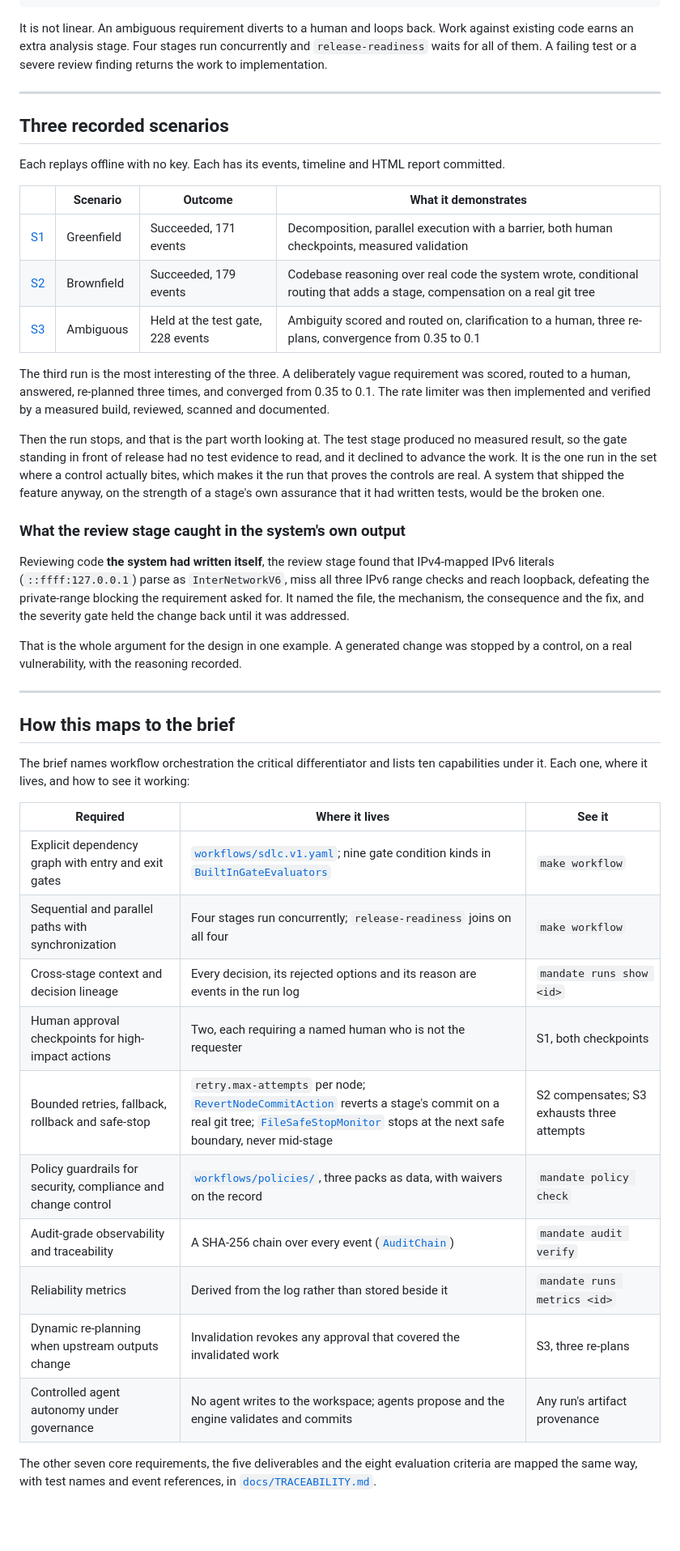
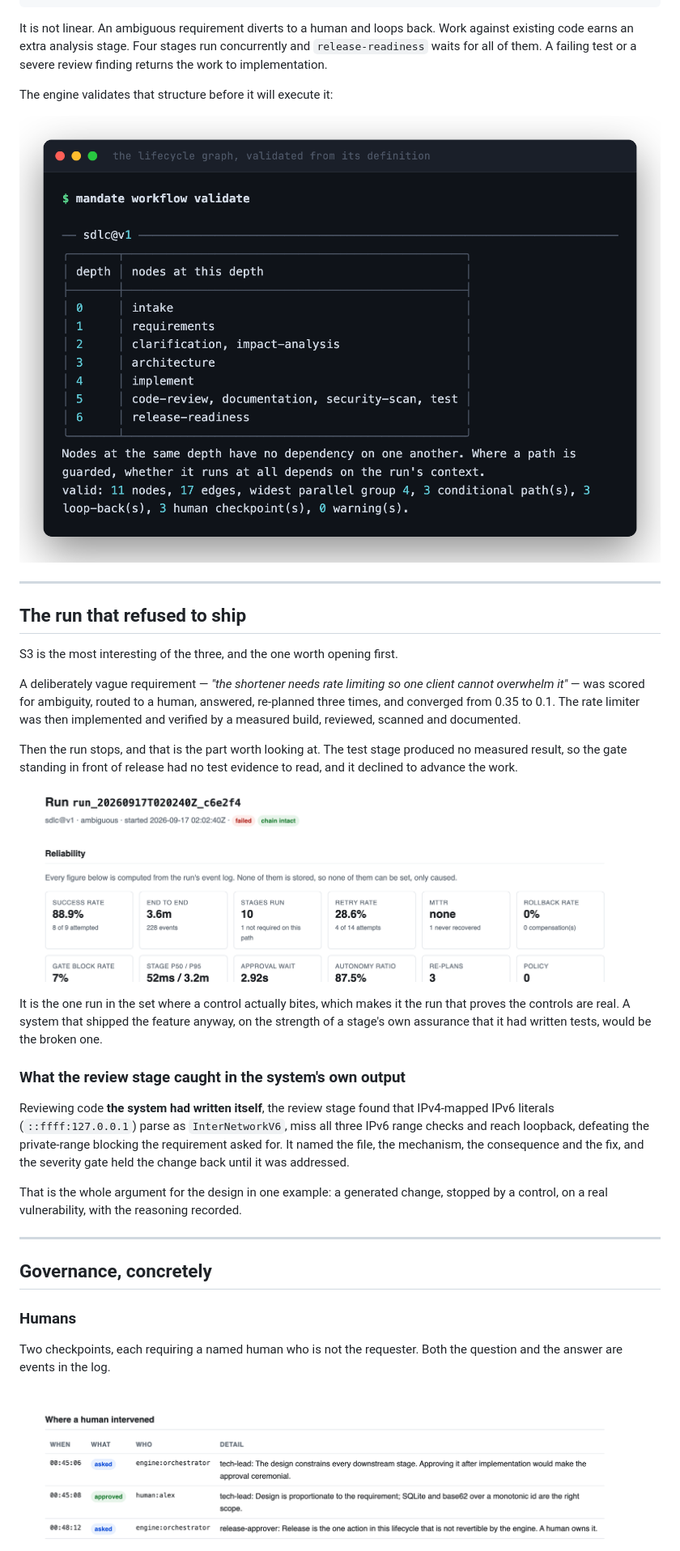
Before and after one commit to sumyuck/mandate-agentic-sdlc, a Markdown page: README.md, the part around one of its changes. Shown at 81% size. Drawn GitHub-style; pictures changed too: docs/images/cli-workflow.png (added), docs/images/report-ambiguous.png (added), docs/images/report-humans.png (added); blank space fills up the shorter version.

```diff
--- a/README.md
+++ b/README.md
@@ -164,32 +140,33 @@ release-readiness                  [human: release-approver]
 
 It is not linear. An ambiguous requirement diverts to a human and loops back. Work against
 existing code earns an extra analysis stage. Four stages run concurrently and
-`release-readiness` waits for all of them. A failing test or a severe review finding
-returns the work to implementation.
+`release-readiness` waits for all of them. A failing test or a severe review finding returns
+the work to implementation.
+
+The engine validates that structure before it will execute it:
+
+![mandate workflow validate](docs/images/cli-workflow.png)
 
 ---
 
-## Three recorded scenarios
+## The run that refused to ship
 
-Each replays offline with no key. Each has its events, timeline and HTML report committed.
+S3 is the most interesting of the three, and the one worth opening first.
 
-| | Scenario | Outcome | What it demonstrates |
-|---|---|---|---|
-| [S1](docs/scenarios/s1-greenfield.md) | Greenfield | Succeeded, 171 events | Decomposition, parallel execution with a barrier, both human checkpoints, measured validation |
-| [S2](docs/scenarios/s2-brownfield.md) | Brownfield | Succeeded, 179 events | Codebase reasoning over real code the system wrote, conditional routing that adds a stage, compensation on a real git tree |
-| [S3](docs/scenarios/s3-ambiguous.md) | Ambiguous | Held at the test gate, 228 events | Ambiguity scored and routed on, clarification to a human, three re-plans, convergence from 0.35 to 0.1 |
-
-The third run is the most interesting of the three. A deliberately vague requirement was
-scored, routed to a human, answered, re-planned three times, and converged from 0.35 to
-0.1. The rate limiter was then implemented and verified by a measured build, reviewed,
-scanned and documented.
+A deliberately vague requirement — *"the shortener needs rate limiting so one client cannot
+overwhelm it"* — was scored for ambiguity, routed to a human, answered, re-planned three
+times, and converged from 0.35 to 0.1. The rate limiter was then implemented and verified by
+a measured build, reviewed, scanned and documented.
 
 Then the run stops, and that is the part worth looking at. The test stage produced no
-measured result, so the gate standing in front of release had no test evidence to read,
-and it declined to advance the work. It is the one run in the set where a control actually
-bites, which makes it the run that proves the controls are real. A system that shipped the
-feature anyway, on the strength of a stage's own assurance that it had written tests,
-would be the broken one.
+measured result, so the gate standing in front of release had no test evidence to read, and
+it declined to advance the work.
+
+![The ambiguous run: failed, chain intact, three re-plans](docs/images/report-ambiguous.png)
+
+It is the one run in the set where a control actually bites, which makes it the run that
+proves the controls are real. A system that shipped the feature anyway, on the strength of a
+stage's own assurance that it had written tests, would be the broken one.
 
 ### What the review stage caught in the system's own output
 
@@ -199,30 +176,17 @@ checks and reach loopback, defeating the private-range blocking the requirement
 It named the file, the mechanism, the consequence and the fix, and the severity gate held
 the change back until it was addressed.
 
-That is the whole argument for the design in one example. A generated change was stopped by
-a control, on a real vulnerability, with the reasoning recorded.
+That is the whole argument for the design in one example: a generated change, stopped by a
+control, on a real vulnerability, with the reasoning recorded.
 
 ---
 
-## How this maps to the brief
+## Governance, concretely
 
-The brief names workflow orchestration the critical differentiator and lists ten capabilities
-under it. Each one, where it lives, and how to see it working:
+### Humans
 
-| Required | Where it lives | See it |
-|---|---|---|
-| Explicit dependency graph with entry and exit gates | [`workflows/sdlc.v1.yaml`](workflows/sdlc.v1.yaml); nine gate condition kinds in [`BuiltInGateEvaluators`](src/Mandate.Orchestrator/Gates/BuiltInGateEvaluators.cs) | `make workflow` |
-| Sequential and parallel paths with synchronization | Four stages run concurrently; `release-readiness` joins on all four | `make workflow` |
-| Cross-stage context and decision lineage | Every decision, its rejected options and its reason are events in the run log | `mandate runs show <id>` |
-| Human approval checkpoints for high-impact actions | Two, each requiring a named human who is not the requester | S1, both checkpoints |
-| Bounded retries, fallback, rollback and safe-stop | `retry.max-attempts` per node; [`RevertNodeCommitAction`](src/Mandate.Orchestrator/Compensation/RevertNodeCommitAction.cs) reverts a stage's commit on a real git tree; [`FileSafeStopMonitor`](src/Mandate.Persistence/FileSafeStopMonitor.cs) stops at the next safe boundary, never mid-stage | S2 compensates; S3 exhausts three attempts |
-| Policy guardrails for security, compliance and change control | [`workflows/policies/`](workflows/policies/), three packs as data, with waivers on the record | `mandate policy check` |
-| Audit-grade observability and traceability | A SHA-256 chain over every event ([`AuditChain`](src/Mandate.Core/Events/AuditChain.cs)) | `mandate audit verify` |
-| Reliability metrics | Derived from the log rather than stored beside it | `mandate runs metrics <id>` |
-| Dynamic re-planning when upstream outputs change | Invalidation revokes any approval that covered the invalidated work | S3, three re-plans |
-| Controlled agent autonomy under governance | No agent writes to the workspace; agents propose and the engine validates and commits | Any run's artifact provenance |
+Two checkpoints, each requiring a named human who is not the requester. Both the question
+and the answer are events in the log.
 
-The other seven core requirements, the five deliverables and the eight evaluation criteria
-are mapped the same way, with test names and event references, in
-[`docs/TRACEABILITY.md`](docs/TRACEABILITY.md).
+![The approval trail from the greenfield run](docs/images/report-humans.png)
 
```
Also changed, not shown: other parts of README.md (+197 -127 lines), docs/images/cli-audit.png (added), docs/images/cli-metrics.png (added), docs/images/report-hero.png (added), 2 other files.
